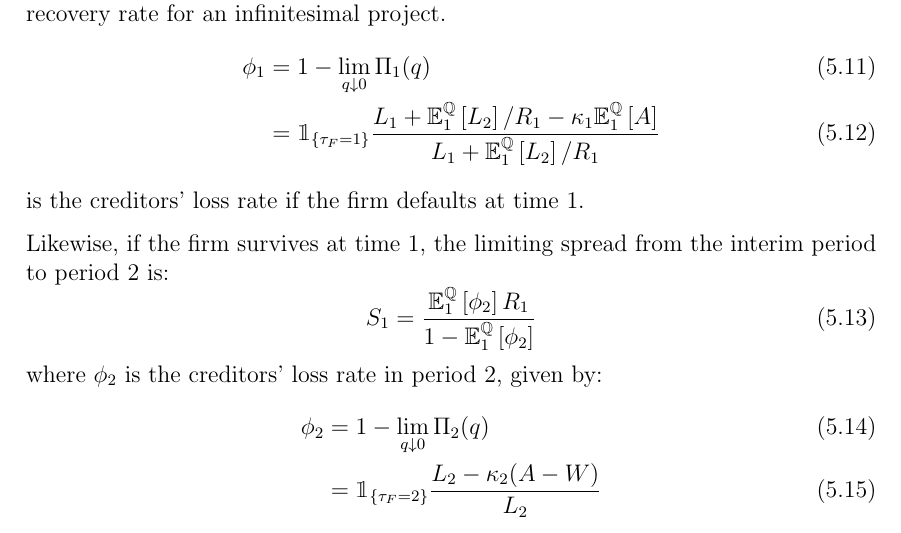
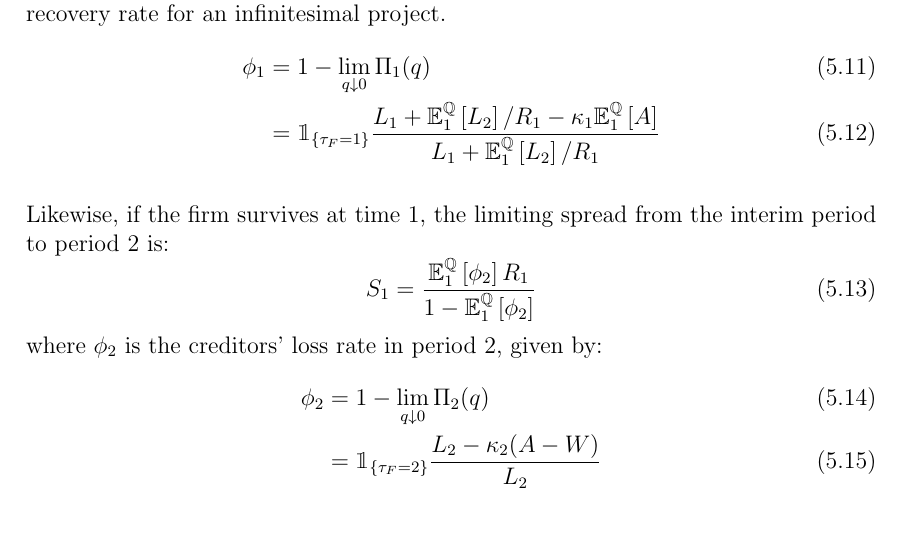
Before and after one commit to sebastianbaltser/master-thesis, a LaTeX thesis (thesis/main.tex, which reads thesis/content/body-matter/swap-contract/valuation-framework.tex): part of page 57 of 58, cut so that both start at the same text. Compiled offline with pdfLaTeX.

Commit message:
Remove redundant sentence

```diff
--- a/thesis/content/body-matter/swap-contract/valuation-framework.tex
+++ b/thesis/content/body-matter/swap-contract/valuation-framework.tex
@@ -223,7 +223,6 @@
                 L_{1} + \mathbb{E}_{1}^{\rnmeasure}\left[L_{2}\right]/R_1
             }
         \end{align}
-        is the creditors' loss rate if the firm defaults at time 1.
 
         Likewise, if the firm survives at time 1,
         the limiting spread from the interim period to period 2 is:
```
